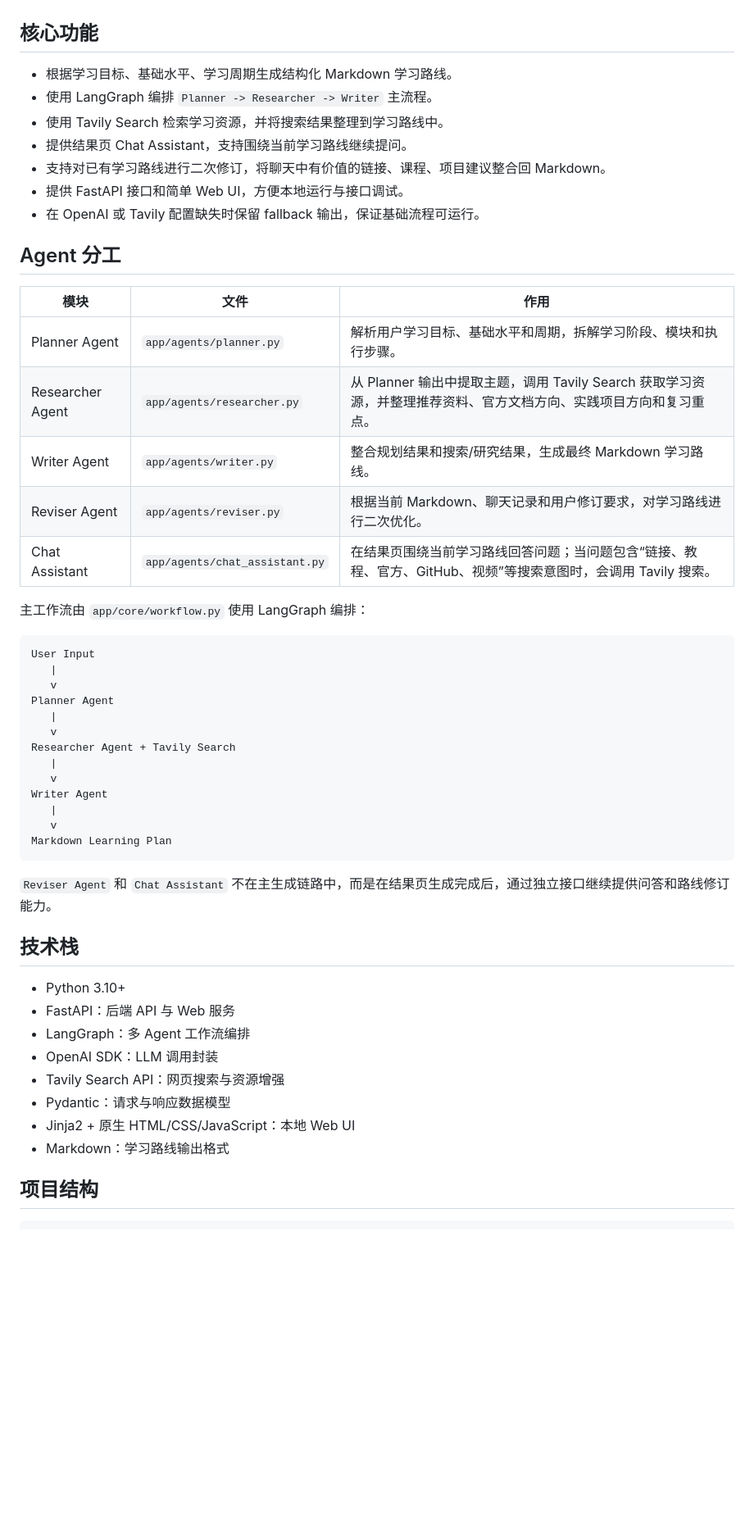
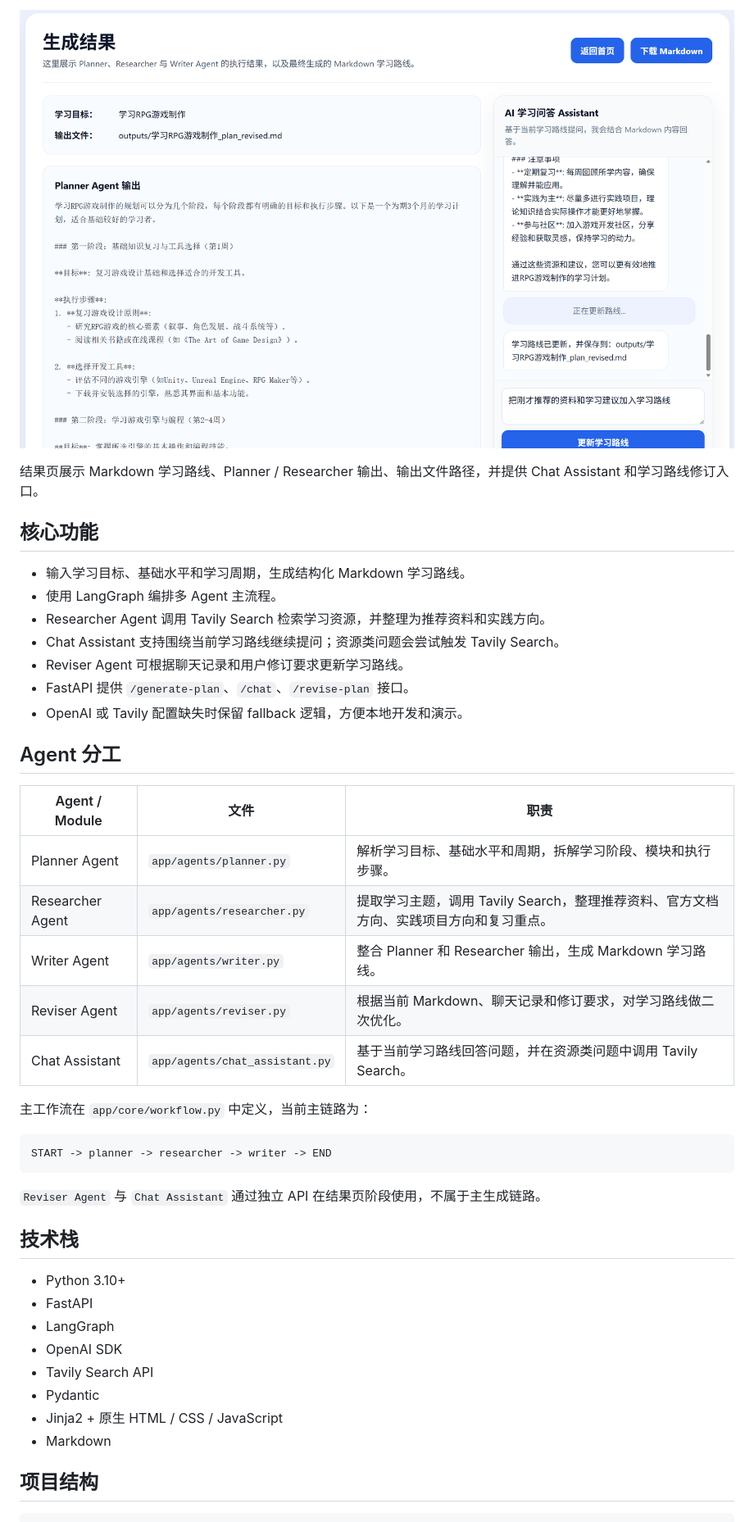
Before and after one commit to CserXu/IntelliFlow-AI-Learning-Assistant, a Markdown page: README.md, the part around the change printed below. Shown: that part at 82% size. Drawn GitHub-style; pictures changed too: assets/demo2.png (added); blank space fills up the shorter version.

Commit message:
Update README with demo images

````diff
--- a/README.md
+++ b/README.md
@@ -6,54 +35,45 @@ IntelliFlow 是一个基于 **Multi-Agent Workflow** 的 AI 学习路线生成
+![Result](./assets/demo2.png)
+
+结果页展示 Markdown 学习路线、Planner / Researcher 输出、输出文件路径，并提供 Chat Assistant 和学习路线修订入口。
 
 ## 核心功能
 
-- 根据学习目标、基础水平、学习周期生成结构化 Markdown 学习路线。
-- 使用 LangGraph 编排 `Planner -> Researcher -> Writer` 主流程。
-- 使用 Tavily Search 检索学习资源，并将搜索结果整理到学习路线中。
-- 提供结果页 Chat Assistant，支持围绕当前学习路线继续提问。
-- 支持对已有学习路线进行二次修订，将聊天中有价值的链接、课程、项目建议整合回 Markdown。
-- 提供 FastAPI 接口和简单 Web UI，方便本地运行与接口调试。
-- 在 OpenAI 或 Tavily 配置缺失时保留 fallback 输出，保证基础流程可运行。
+- 输入学习目标、基础水平和学习周期，生成结构化 Markdown 学习路线。
+- 使用 LangGraph 编排多 Agent 主流程。
+- Researcher Agent 调用 Tavily Search 检索学习资源，并整理为推荐资料和实践方向。
+- Chat Assistant 支持围绕当前学习路线继续提问；资源类问题会尝试触发 Tavily Search。
+- Reviser Agent 可根据聊天记录和用户修订要求更新学习路线。
+- FastAPI 提供 `/generate-plan`、`/chat`、`/revise-plan` 接口。
+- OpenAI 或 Tavily 配置缺失时保留 fallback 逻辑，方便本地开发和演示。
 
 ## Agent 分工
 
-| 模块 | 文件 | 作用 |
+| Agent / Module | 文件 | 职责 |
 | --- | --- | --- |
-| Planner Agent | `app/agents/planner.py` | 解析用户学习目标、基础水平和周期，拆解学习阶段、模块和执行步骤。 |
-| Researcher Agent | `app/agents/researcher.py` | 从 Planner 输出中提取主题，调用 Tavily Search 获取学习资源，并整理推荐资料、官方文档方向、实践项目方向和复习重点。 |
-| Writer Agent | `app/agents/writer.py` | 整合规划结果和搜索/研究结果，生成最终 Markdown 学习路线。 |
-| Reviser Agent | `app/agents/reviser.py` | 根据当前 Markdown、聊天记录和用户修订要求，对学习路线进行二次优化。 |
-| Chat Assistant | `app/agents/chat_assistant.py` | 在结果页围绕当前学习路线回答问题；当问题包含“链接、教程、官方、GitHub、视频”等搜索意图时，会调用 Tavily 搜索。 |
+| Planner Agent | `app/agents/planner.py` | 解析学习目标、基础水平和周期，拆解学习阶段、模块和执行步骤。 |
+| Researcher Agent | `app/agents/researcher.py` | 提取学习主题，调用 Tavily Search，整理推荐资料、官方文档方向、实践项目方向和复习重点。 |
+| Writer Agent | `app/agents/writer.py` | 整合 Planner 和 Researcher 输出，生成 Markdown 学习路线。 |
+| Reviser Agent | `app/agents/reviser.py` | 根据当前 Markdown、聊天记录和修订要求，对学习路线做二次优化。 |
+| Chat Assistant | `app/agents/chat_assistant.py` | 基于当前学习路线回答问题，并在资源类问题中调用 Tavily Search。 |
 
-主工作流由 `app/core/workflow.py` 使用 LangGraph 编排：
+主工作流在 `app/core/workflow.py` 中定义，当前主链路为：
 
 ```text
-User Input
-   |
-   v
-Planner Agent
-   |
-   v
-Researcher Agent + Tavily Search
-   |
-   v
-Writer Agent
-   |
-   v
-Markdown Learning Plan
+START -> planner -> researcher -> writer -> END
 ```
 
-`Reviser Agent` 和 `Chat Assistant` 不在主生成链路中，而是在结果页生成完成后，通过独立接口继续提供问答和路线修订能力。
+`Reviser Agent` 与 `Chat Assistant` 通过独立 API 在结果页阶段使用，不属于主生成链路。
 
 ## 技术栈
 
 - Python 3.10+
-- FastAPI：后端 API 与 Web 服务
-- LangGraph：多 Agent 工作流编排
-- OpenAI SDK：LLM 调用封装
-- Tavily Search API：网页搜索与资源增强
-- Pydantic：请求与响应数据模型
-- Jinja2 + 原生 HTML/CSS/JavaScript：本地 Web UI
-- Markdown：学习路线输出格式
+- FastAPI
+- LangGraph
+- OpenAI SDK
+- Tavily Search API
+- Pydantic
+- Jinja2 + 原生 HTML / CSS / JavaScript
+- Markdown
 
 ## 项目结构
 
````
Also changed, not shown: other parts of README.md (+103 -151 lines), assets/demo.png (added), assets/demo1.png (added).
